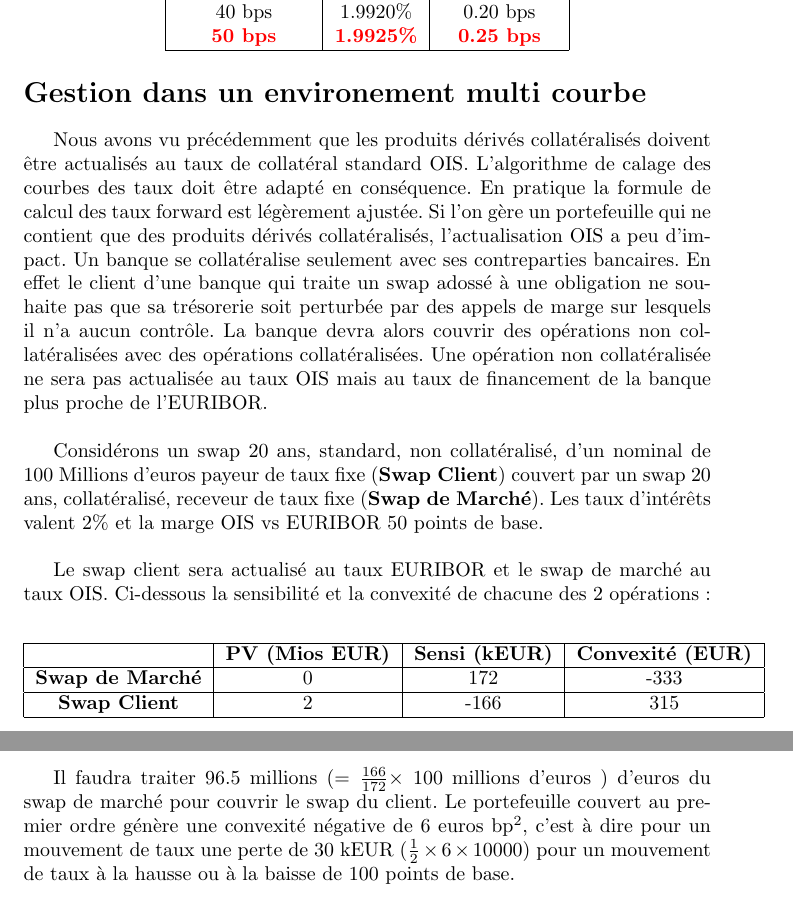
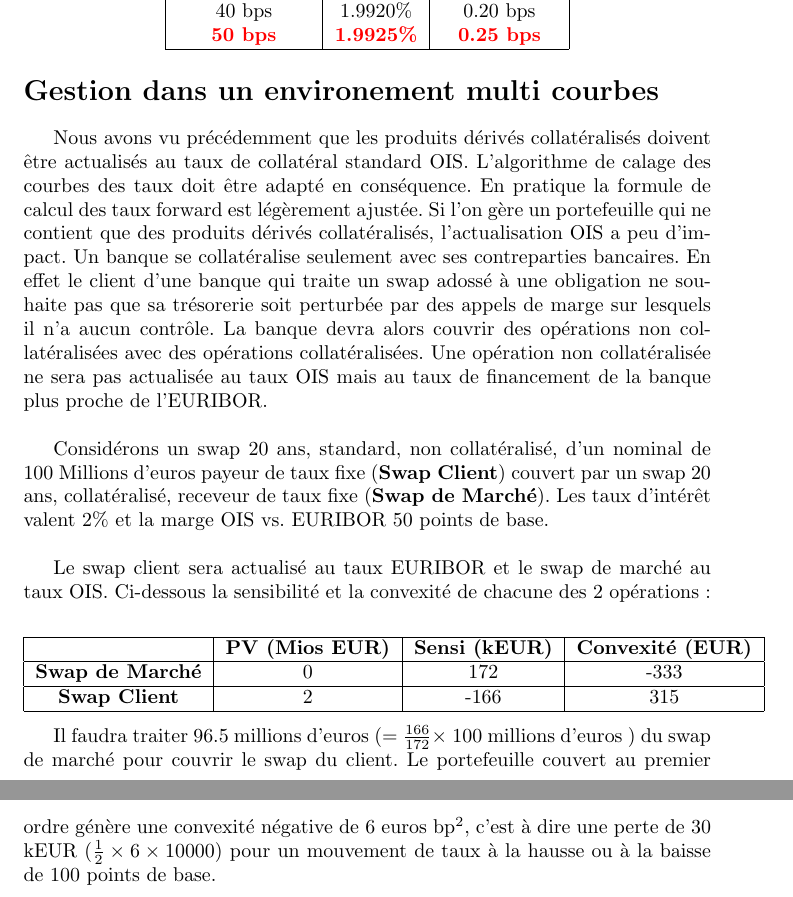
Before and after one commit to rguillemot/Formation_Finance, a LaTeX document (Derives_de_taux/multi_courbe.tex): two parts of pages 7 and 8 of 8, joined at a grey line, cut so that both start at the same text. Compiled offline with pdfLaTeX.

Commit message:
multi-courbe

```diff
--- a/Derives_de_taux/multi_courbe.tex
+++ b/Derives_de_taux/multi_courbe.tex
@@ -202,11 +202,11 @@ La formule précédente nous indique que le nouveau taux F, prenant en compte l'
 \hline
 \end{tabular}
 \end{center}
-\section*{Gestion dans un environement multi courbe}
+\section*{Gestion dans un environement multi courbes}
 
 Nous avons vu précédemment que les produits dérivés collatéralisés doivent être actualisés au taux de collatéral standard OIS. L'algorithme de calage des courbes des taux doit être adapté en conséquence. En pratique la formule de calcul des taux forward est légèrement ajustée. Si l'on gère un portefeuille qui ne contient que des produits dérivés collatéralisés, l'actualisation OIS a peu d'impact. Un banque se collatéralise seulement avec ses contreparties bancaires. En effet le client d'une banque qui traite un swap adossé à une obligation ne souhaite pas que sa trésorerie soit perturbée par des appels de marge sur lesquels il n'a aucun contrôle. La banque devra alors couvrir des opérations non collatéralisées avec des opérations collatéralisées. Une opération non collatéralisée ne sera pas actualisée au taux OIS mais au taux de financement de la banque plus proche de l'EURIBOR.\\
 
-Considérons un swap 20 ans, standard, non collatéralisé, d'un nominal de 100 Millions d'euros payeur de taux fixe (\textbf{Swap Client}) couvert par un swap 20 ans, collatéralisé, receveur de taux fixe (\textbf{Swap de Marché}). Les taux d'intérêts valent 2\% et la marge OIS vs EURIBOR 50 points de base.\\
+Considérons un swap 20 ans, standard, non collatéralisé, d'un nominal de 100 Millions d'euros payeur de taux fixe (\textbf{Swap Client}) couvert par un swap 20 ans, collatéralisé, receveur de taux fixe (\textbf{Swap de Marché}). Les taux d'intérêt valent 2\% et la marge OIS vs. EURIBOR 50 points de base.\\
 
 Le swap client sera actualisé au taux EURIBOR et le swap de marché au taux OIS. Ci-dessous la sensibilité et la convexité de chacune des 2 opérations:
 \begin{center}
@@ -221,6 +221,6 @@ Le swap client sera actualisé au taux EURIBOR et le swap de marché au taux OIS
 \end{tabular}
 \end{center}
 
-Il faudra traiter 96.5 millions ($=\frac{166}{172} \times $ 100 millions d'euros ) d'euros du swap de marché pour couvrir le swap du client. Le portefeuille couvert au premier ordre génère une convexité négative de 6 euros bp$^2$, c'est à dire pour un mouvement de taux une perte de 30 kEUR ($\frac{1}{2} \times 6 \times 10000 $) pour un mouvement de taux à la hausse ou à la baisse de 100 points de base.
+Il faudra traiter 96.5 millions d'euros ($=\frac{166}{172} \times $ 100 millions d'euros ) du swap de marché pour couvrir le swap du client. Le portefeuille couvert au premier ordre génère une convexité négative de 6 euros bp$^2$, c'est à dire une perte de 30 kEUR ($\frac{1}{2} \times 6 \times 10000 $) pour un mouvement de taux à la hausse ou à la baisse de 100 points de base.
 
 \end{document}
```
Also changed, not shown: pdf/multi_courbe.pdf.
